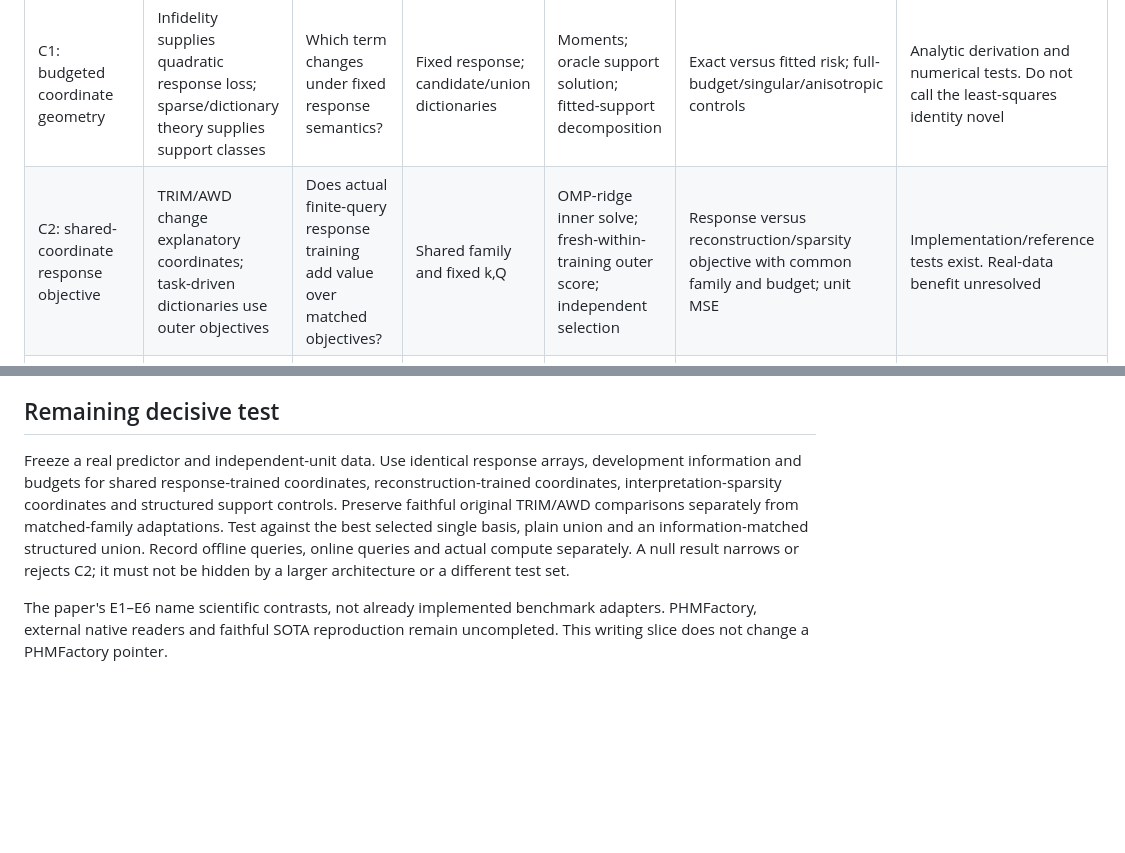
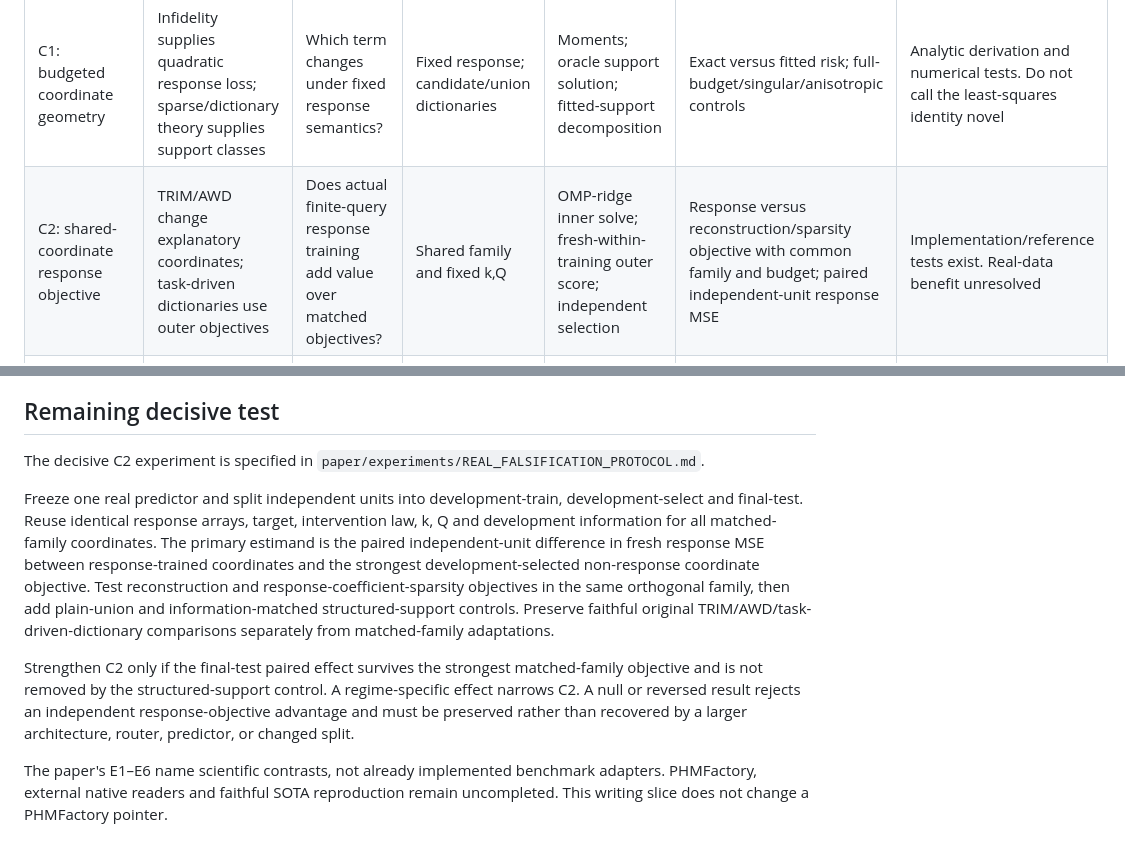
Before and after one commit to liq22/p20-tpami_finite_budget_theory, a Markdown page: paper/experiments/SCIENTIFIC_CHAIN.md, 2 parts joined by grey strips. GitHub-like rendering; blank space fills up the shorter version.

Commit message:
paper: bind C2 to paired real-data estimand

```diff
--- a/paper/experiments/SCIENTIFIC_CHAIN.md
+++ b/paper/experiments/SCIENTIFIC_CHAIN.md
@@ -3,7 +3,7 @@
 | Contribution | Positive prior boundary | Precise question | Figure object | Mechanism / algorithm step | Contrast and metric | Evidence and decision |
 |---|---|---|---|---|---|---|
 | C1: budgeted coordinate geometry | Infidelity supplies quadratic response loss; sparse/dictionary theory supplies support classes | Which term changes under fixed response semantics? | Fixed response; candidate/union dictionaries | Moments; oracle support solution; fitted-support decomposition | Exact versus fitted risk; full-budget/singular/anisotropic controls | Analytic derivation and numerical tests. Do not call the least-squares identity novel |
-| C2: shared-coordinate response objective | TRIM/AWD change explanatory coordinates; task-driven dictionaries use outer objectives | Does actual finite-query response training add value over matched objectives? | Shared family and fixed k,Q | OMP-ridge inner solve; fresh-within-training outer score; independent selection | Response versus reconstruction/sparsity objective with common family and budget; unit MSE | Implementation/reference tests exist. Real-data benefit unresolved |
+| C2: shared-coordinate response objective | TRIM/AWD change explanatory coordinates; task-driven dictionaries use outer objectives | Does actual finite-query response training add value over matched objectives? | Shared family and fixed k,Q | OMP-ridge inner solve; fresh-within-training outer score; independent selection | Response versus reconstruction/sparsity objective with common family and budget; paired independent-unit response MSE | Implementation/reference tests exist. Real-data benefit unresolved |
 | C3: information-matched containment | Structured sparsity and REAL-X/FastSHAP already motivate structure and confound controls | Does a route beat a same-information union class or merely one solver? | Routed block; zero-padded union equality | Same rule, descriptor and Q transcript; independent union multiplication | Max prediction discrepancy; plain-union and shuffled-descriptor unit MSE | Exact zero discrepancy; synthetic plain-union gap not a routing-class advantage |
 
 ## Frozen controlled experiment
@@ -26,14 +26,25 @@ budgets. These are executed observations, not expected values or population rate
 
 ## Remaining decisive test
 
-Freeze a real predictor and independent-unit data. Use identical response arrays,
-development information and budgets for shared response-trained coordinates,
-reconstruction-trained coordinates, interpretation-sparsity coordinates and
-structured support controls. Preserve faithful original TRIM/AWD comparisons
-separately from matched-family adaptations. Test against the best selected single
-basis, plain union and an information-matched structured union. Record offline
-queries, online queries and actual compute separately. A null result narrows or
-rejects C2; it must not be hidden by a larger architecture or a different test set.
+The decisive C2 experiment is specified in
+`paper/experiments/REAL_FALSIFICATION_PROTOCOL.md`.
+
+Freeze one real predictor and split independent units into development-train,
+development-select and final-test. Reuse identical response arrays, target,
+intervention law, k, Q and development information for all matched-family
+coordinates. The primary estimand is the paired independent-unit difference in
+fresh response MSE between response-trained coordinates and the strongest
+development-selected non-response coordinate objective. Test reconstruction and
+response-coefficient-sparsity objectives in the same orthogonal family, then add
+plain-union and information-matched structured-support controls. Preserve faithful
+original TRIM/AWD/task-driven-dictionary comparisons separately from matched-family
+adaptations.
+
+Strengthen C2 only if the final-test paired effect survives the strongest
+matched-family objective and is not removed by the structured-support control.
+A regime-specific effect narrows C2. A null or reversed result rejects an
+independent response-objective advantage and must be preserved rather than
+recovered by a larger architecture, router, predictor, or changed split.
 
 The paper's E1–E6 name scientific contrasts, not already implemented benchmark
 adapters. PHMFactory, external native readers and faithful SOTA reproduction remain
```
